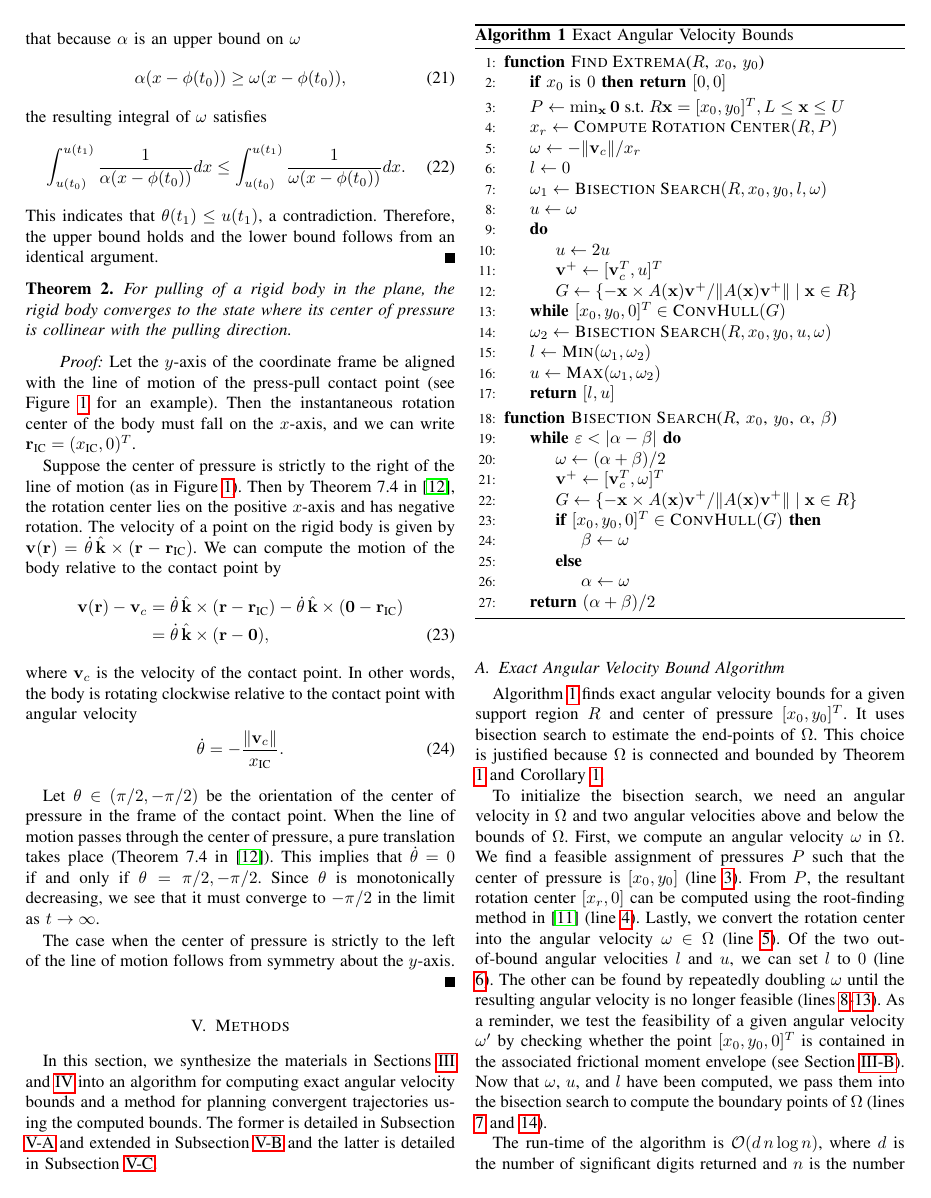
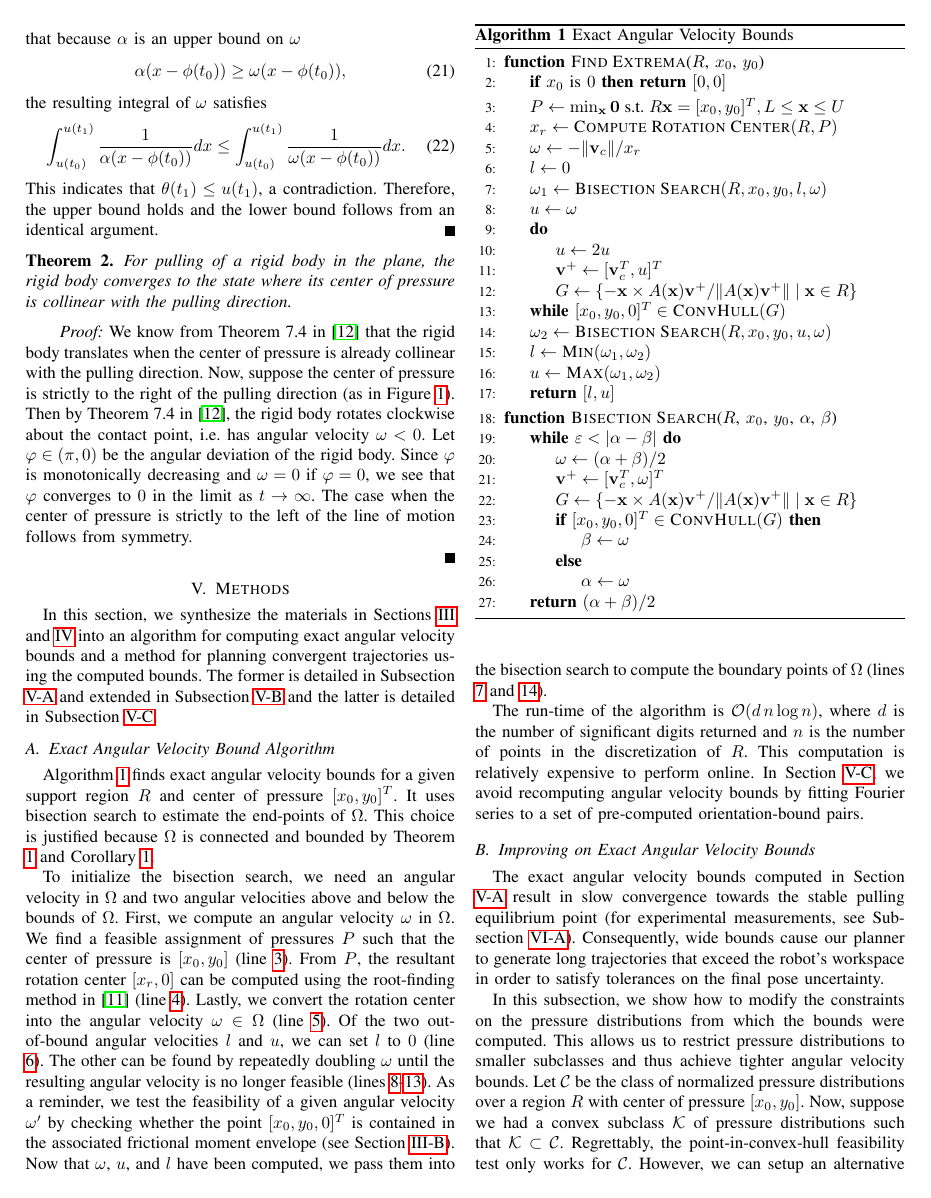
Before and after one commit to ehuang3/robotic_pulling, a LaTeX paper (tex/RSS2017_CameraReady.tex): page 5 of 8. Compiled offline with pdfLaTeX.

Commit message:
tex: Edits to Section IV.B

```diff
--- a/tex/RSS2017_CameraReady.tex
+++ b/tex/RSS2017_CameraReady.tex
@@ -967,50 +966,69 @@ according to the dynamical system
 % \EH{TODO: Simplify proof. Should be like two lines. It kind of makes
 %   the paper more schizophrenic, so might even remove it.}
 
-\begin{theorem} \label{thm:cop-lom-convergence} For pulling of a rigid
-  body in the plane, the rigid body converges to the state where its
-  center of pressure is collinear with the pulling direction.
+\begin{theorem} \label{thm:cop-lom-convergence}
+  For pulling of a rigid body in the plane, the rigid body converges
+  to the state where its center of pressure is collinear with the
+  pulling direction.
 \end{theorem}
 
 \begin{proof}
-  % TODO Shorten this proof. Rewrite to use generalized velocities.
-  Let the $y$-axis of the coordinate frame be aligned with the line of
-  motion of the press-pull contact point (see Figure
-  \ref{fig:presspull-motion} for an example). Then the instantaneous
-  rotation center of the body must fall on the $x$-axis, and we can
-  write $\mathbf{r}_\text{IC} = (x_\text{IC},0)^T$.
-
-  Suppose the center of pressure is strictly to the right of the line
-  of motion (as in Figure \ref{fig:presspull-motion}). Then by Theorem
-  7.4 in \cite{Mason}, the rotation center lies on the positive
-  $x$-axis and has negative rotation. The velocity of a point on the
-  rigid body is given by
-  $\mathbf{v}(\mathbf{r}) =
-  \dot{\theta}\,\hat{\mathbf{k}}\times(\mathbf{r} -
-  \mathbf{r}_\text{IC})$.
-  We can compute the motion of the body relative to the contact point
-  by
-  \begin{align*}
-    \mathbf{v}(\mathbf{r}) - \mathbf{v}_c &= \dot{\theta}\,\hat{\mathbf{k}}\times(\mathbf{r} - \mathbf{r}_\text{IC}) - \dot{\theta}\,\hat{\mathbf{k}}\times(\mathbf{0} - \mathbf{r}_\text{IC}) \\
-    &= \dot{\theta}\,\hat{\mathbf{k}}\times(\mathbf{r} - \mathbf{0}) \numberthis \label{eqn:rel-rotation-center},
-  \end{align*}
-  where $\mathbf{v}_c$ is the velocity of the contact point. In other
-  words, the body is rotating clockwise relative to the
-  contact point with angular velocity
-  \begin{equation}
-    \dot{\theta} = -\frac{\lVert\mathbf{v}_c\rVert}{x_\text{IC}}.
-  \end{equation}
-
-  Let $\theta \in (\pi/2, -\pi/2)$ be the orientation of the center of
-  pressure in the frame of the contact point. When the line of motion
-  passes through the center of pressure, a pure translation takes
-  place (Theorem 7.4 in \cite{Mason}). This implies that
-  $\dot{\theta} = 0$ if and only if $\theta = \pi/2, -\pi/2$. Since
-  $\theta$ is monotonically decreasing, we see that it must converge
-  to $-\pi/2$ in the limit as $t \rightarrow \infty$.
-
-  The case when the center of pressure is strictly to the left of the
-  line of motion follows from symmetry about the $y$-axis.
+  We know from Theorem 7.4 in \cite{Mason} that the rigid body
+  translates when the center of pressure is already collinear with the
+  pulling direction. Now, suppose the center of pressure is strictly
+  to the right of the pulling direction (as in Figure
+  \ref{fig:presspull-motion}). Then by Theorem 7.4 in \cite{Mason},
+  the rigid body rotates clockwise about the contact point, i.e. has
+  angular velocity $\omega < 0$. Let $\varphi \in (\pi, 0)$ be the
+  angular deviation of the rigid body. Since $\varphi$ is
+  monotonically decreasing and $\omega = 0$ if $\varphi = 0$, we see
+  that $\varphi$ converges to $0$ in the limit as
+  $t \rightarrow \infty$. The case when the center of pressure is
+  strictly to the left of the line of motion follows from symmetry.
+
+  % When the line of motion passes through the center of pressure,
+  % a pure translation takes place (Theorem 7.4 in \cite{Mason}). This
+  % implies that $\dot{\theta} = 0$ if and only if
+  % $\theta = \pi/2, -\pi/2$. Since $\theta$ is monotonically
+  % decreasing, we see that it must converge to $-\pi/2$ in the limit as
+  % $t \rightarrow \infty$.
+
+  % Let the $y$-axis of the coordinate frame be aligned with the line of
+  % motion of the press-pull contact point (see Figure
+  % \ref{fig:presspull-motion} for an example). Then the instantaneous
+  % rotation center of the body must fall on the $x$-axis, and we can
+  % write $\mathbf{r}_\text{IC} = (x_\text{IC},0)^T$.
+
+  % Suppose the center of pressure is strictly to the right of the line
+  % of motion (as in Figure \ref{fig:presspull-motion}). Then by Theorem
+  % 7.4 in \cite{Mason}, the rotation center lies on the positive
+  % $x$-axis and has negative rotation. The velocity of a point on the
+  % rigid body is given by
+  % $\mathbf{v}(\mathbf{r}) =
+  % \dot{\theta}\,\hat{\mathbf{k}}\times(\mathbf{r} -
+  % \mathbf{r}_\text{IC})$.
+  % We can compute the motion of the body relative to the contact point
+  % by
+  % \begin{align*}
+  %   \mathbf{v}(\mathbf{r}) - \mathbf{v}_c &= \dot{\theta}\,\hat{\mathbf{k}}\times(\mathbf{r} - \mathbf{r}_\text{IC}) - \dot{\theta}\,\hat{\mathbf{k}}\times(\mathbf{0} - \mathbf{r}_\text{IC}) \\
+  %   &= \dot{\theta}\,\hat{\mathbf{k}}\times(\mathbf{r} - \mathbf{0}) \numberthis \label{eqn:rel-rotation-center},
+  % \end{align*}
+  % where $\mathbf{v}_c$ is the velocity of the contact point. In other
+  % words, the body is rotating clockwise relative to the
+  % contact point with angular velocity
+  % \begin{equation}
+  %   \dot{\theta} = -\frac{\lVert\mathbf{v}_c\rVert}{x_\text{IC}}.
+  % \end{equation}
+
+  % Let $\theta \in (\pi/2, -\pi/2)$ be the orientation of the center of
+  % pressure in the frame of the contact point. When the line of motion
+  % passes through the center of pressure, a pure translation takes
+  % place (Theorem 7.4 in \cite{Mason}). This implies that
+  % $\dot{\theta} = 0$ if and only if $\theta = \pi/2, -\pi/2$. Since
+  % $\theta$ is monotonically decreasing, we see that it must converge
+  % to $-\pi/2$ in the limit as $t \rightarrow \infty$.
+
+
 \end{proof}
 
 % Note that the above proof holds for \textit{all pressure
```
Also changed, not shown: tex/RSS2017_CameraReady.tex (5 more changed lines).
